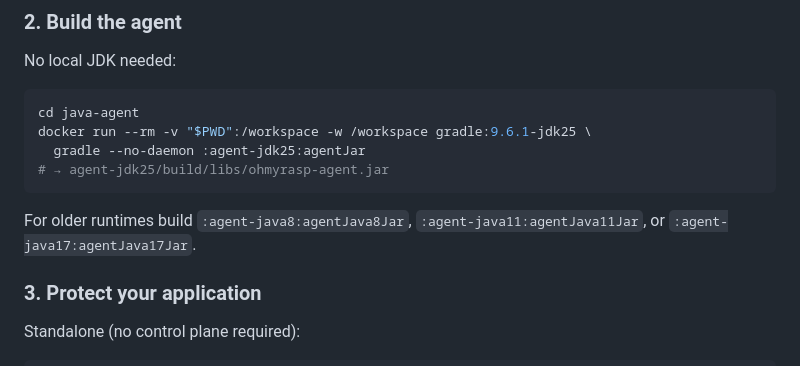
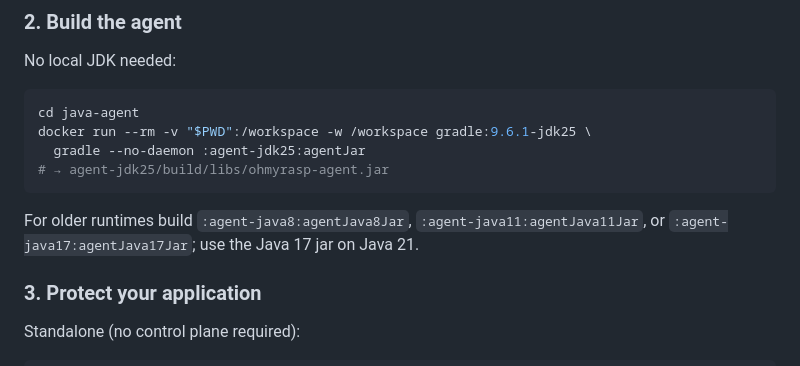
Before and after one commit to xuing/oh-my-rasp, a Markdown page: README.md, the part around one of its changes. Drawn GitHub-style.

Commit message:
docs: improve README

````diff
--- a/README.md
+++ b/README.md
@@ -124,7 +126,7 @@ docker run --rm -v "$PWD":/workspace -w /workspace gradle:9.6.1-jdk25 \
 ```
 
 For older runtimes build `:agent-java8:agentJava8Jar`,
-`:agent-java11:agentJava11Jar`, or `:agent-java17:agentJava17Jar`.
+`:agent-java11:agentJava11Jar`, or `:agent-java17:agentJava17Jar`; use the Java 17 jar on Java 21.
 
 ### 3. Protect your application
 
````
Also changed, not shown: other parts of README.md (+2 -0 lines).
